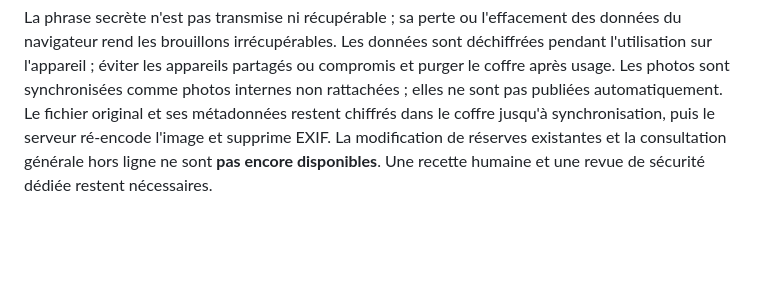
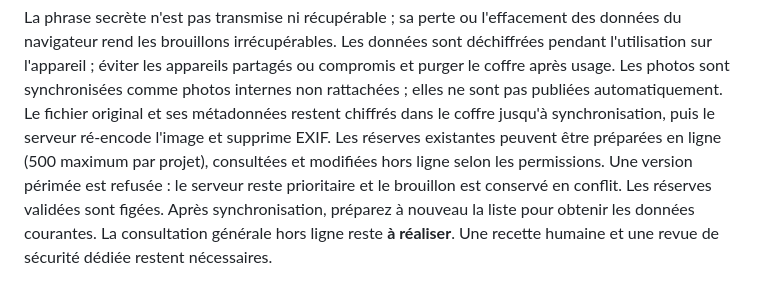
Before and after one commit to HamdiSouissi/prime-architecture, a Markdown page: README.md, the part around the change. Drawn GitHub-style; blank space fills up the shorter version.

Commit message:
Document offline snag editing and remaining scope
Co-authored-by: arena-agent <297053741+arena-agent@users.noreply.github.com>

```diff
--- a/README.md
+++ b/README.md
@@ -429,6 +429,9 @@ pendant l'utilisation sur l'appareil ; éviter les appareils partagés ou compro
 purger le coffre après usage. Les photos sont synchronisées comme photos internes non rattachées ; elles ne sont pas
 publiées automatiquement. Le fichier original et ses métadonnées restent chiffrés dans
 le coffre jusqu'à synchronisation, puis le serveur ré-encode l'image et supprime EXIF.
-La modification de réserves existantes et la consultation générale hors ligne ne sont
-**pas encore disponibles**. Une recette humaine et une revue de sécurité
+Les réserves existantes peuvent être préparées en ligne (500 maximum par projet),
+consultées et modifiées hors ligne selon les permissions. Une version périmée est
+refusée : le serveur reste prioritaire et le brouillon est conservé en conflit. Les
+réserves validées sont figées. Après synchronisation, préparez à nouveau la liste pour
+obtenir les données courantes. La consultation générale hors ligne reste **à réaliser**. Une recette humaine et une revue de sécurité
 dédiée restent nécessaires.
```
Also changed, not shown: docs/PROGRESS.md (+2 -2 lines).
